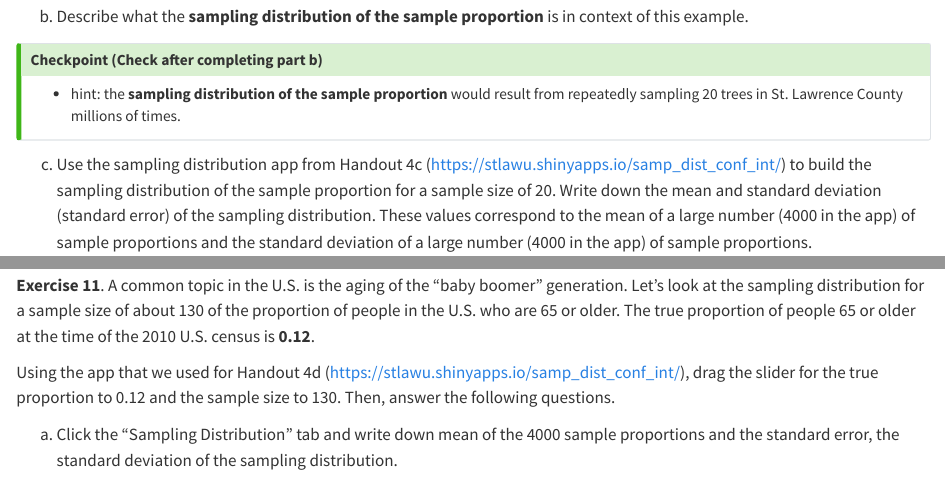
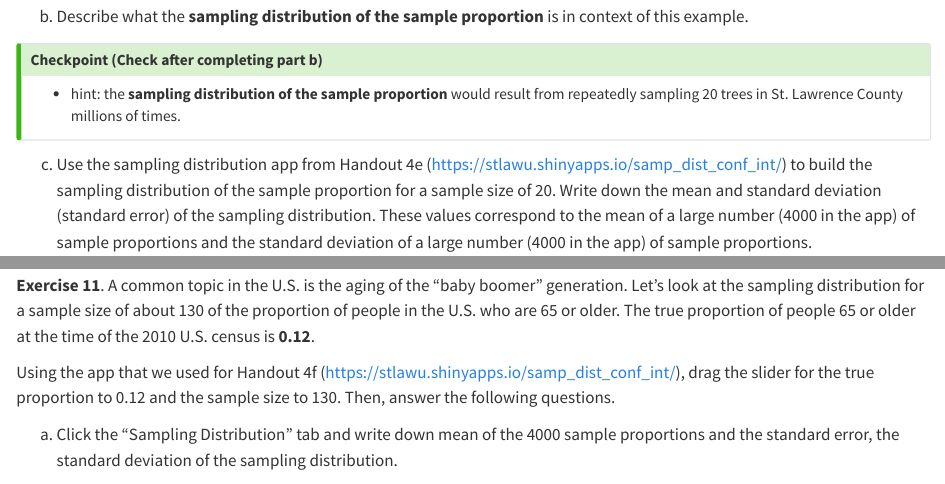
Before and after one commit to highamm/stat113_homework, a Quarto document (04-homework.qmd): the page in a window 1100 px wide, from 5160 px down, and a second part further down, joined at a grey line. Rendered offline with R 4.5, knitr and Pandoc in place of Quarto, with nearby package versions; some code elsewhere in the file could not run offline.

Commit message:
changed handout numbers to be correct.

```diff
--- a/04-homework.qmd
+++ b/04-homework.qmd
@@ -284,7 +284,7 @@ b. Describe what the __sampling distribution of the sample proportion__ is in co
 - hint: the __sampling distribution of the sample proportion__ would result from repeatedly sampling 20 trees in St. Lawrence County millions of times.
 :::
 
-c. Use the sampling distribution app from Handout 4c (<https://stlawu.shinyapps.io/samp_dist_conf_int/>) to build the sampling distribution of the sample proportion for a sample size of 20. Write down the mean and standard deviation (standard error) of the sampling distribution. These values correspond to the mean of a large number (4000 in the app) of sample proportions and the standard deviation of a large number (4000 in the app) of sample proportions.
+c. Use the sampling distribution app from Handout 4e (<https://stlawu.shinyapps.io/samp_dist_conf_int/>) to build the sampling distribution of the sample proportion for a sample size of 20. Write down the mean and standard deviation (standard error) of the sampling distribution. These values correspond to the mean of a large number (4000 in the app) of sample proportions and the standard deviation of a large number (4000 in the app) of sample proportions.
 
 d. What is the "true center" of the sampling distribution? That is, if we took a much larger number of samples than the 4000 in the app, what would the center of the sampling distribution be? Write this value in proper notation. Is it close to the approximation that you got from the app?
 
@@ -364,7 +364,7 @@ f. Mark each of the following statements as True or False. Give a short one phra
 
 __Exercise 11__. A common topic in the U.S. is the aging of the "baby boomer" generation. Let's look at the sampling distribution for a sample size of about 130 of the proportion of people in the U.S. who are 65 or older. The true proportion of people 65 or older at the time of the 2010 U.S. census is __0.12__.
 
-Using the app that we used for Handout 4d (<https://stlawu.shinyapps.io/samp_dist_conf_int/>), drag the slider for the true proportion to 0.12 and the sample size to 130. Then, answer the following questions.
+Using the app that we used for Handout 4f (<https://stlawu.shinyapps.io/samp_dist_conf_int/>), drag the slider for the true proportion to 0.12 and the sample size to 130. Then, answer the following questions.
 
 a. Click the "Sampling Distribution" tab and write down mean of the 4000 sample proportions and the standard error, the standard deviation of the sampling distribution.
 
```
Also changed, not shown: docs/search.json, 5 other files.
